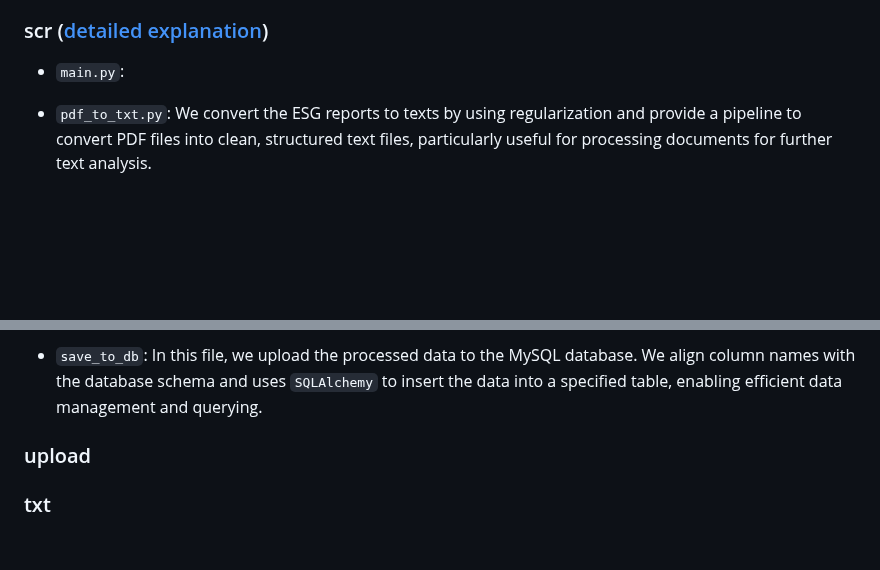
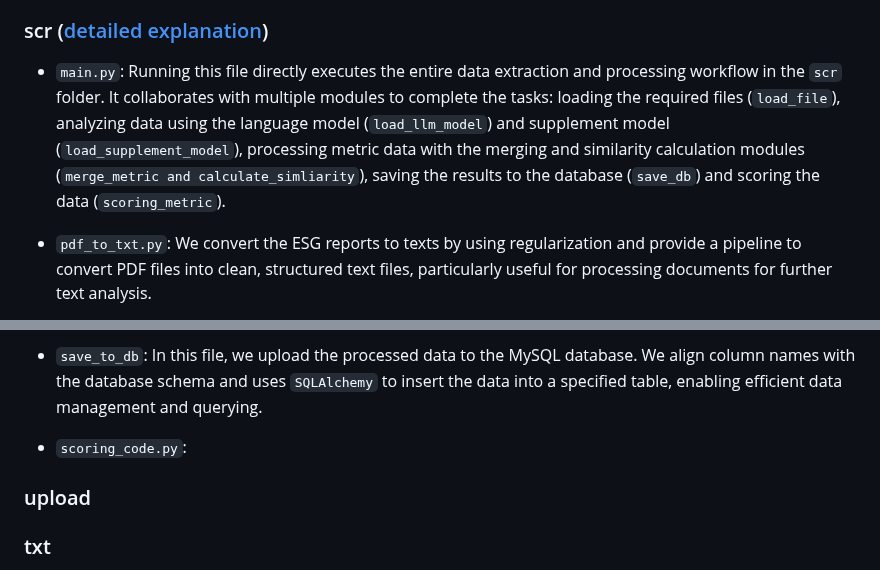
Before and after one commit to ariahuang314/ariahuang, a Markdown page: README.md, 2 parts joined by grey strips. GitHub-like rendering; blank space fills up the shorter version.

```diff
--- a/README.md
+++ b/README.md
@@ -21,7 +21,7 @@ This project provides a suite of Python scripts designed to automate the extract
 - `quantity_metrics_keywords.json`: An output file generated by excluding qualitative metrics from the complete metrics-to-keywords mapping (`metrics_keywords`). This file stores the relationships between non-qualitative metrics and their corresponding keywords.
 
 ### scr ([detailed explanation](https://github.com/ariahuang314/groupproject/wiki/3-Automated-ESG-Metric-Extraction-and-Processing-Workflow))
-- `main.py`:
+- `main.py`: Running this file directly executes the entire data extraction and processing workflow in the `scr` folder. It collaborates with multiple modules to complete the tasks: loading the required files (`load_file`), analyzing data using the language model (`load_llm_model`) and supplement model (`load_supplement_model`), processing metric data with the merging and similarity calculation modules (`merge_metric and calculate_simliarity`), saving the results to the database (`save_db`) and scoring the data (`scoring_metric`).
 
 - `pdf_to_txt.py`: We convert the ESG reports to texts by using regularization and provide a pipeline to convert PDF files into clean, structured text files, particularly useful for processing documents for further text analysis.
 
@@ -34,6 +34,8 @@ This project provides a suite of Python scripts designed to automate the extract
 - `merge_similarity.py`: In this code file, we merge the quantitative and qualitative metrics from separate files and process these metrics with a BERT model to identify semantic similarities to the target labels. The outcomes are saved based on the similarity thresholds.
 
 - `save_to_db`: In this file, we upload the processed data to the MySQL database. We align column names with the database schema and uses `SQLAlchemy` to insert the data into a specified table, enabling efficient data management and querying.
+
+- `scoring_code.py`:
 
 ### upload
 
```
